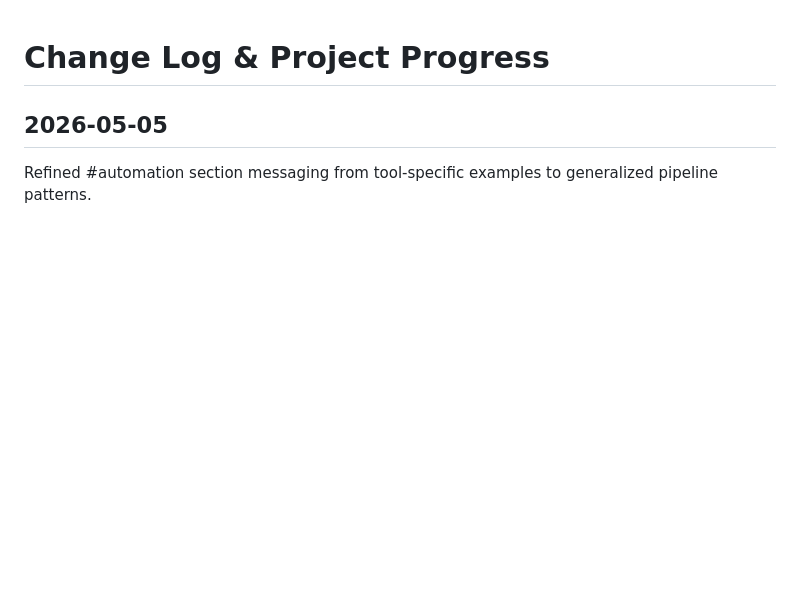
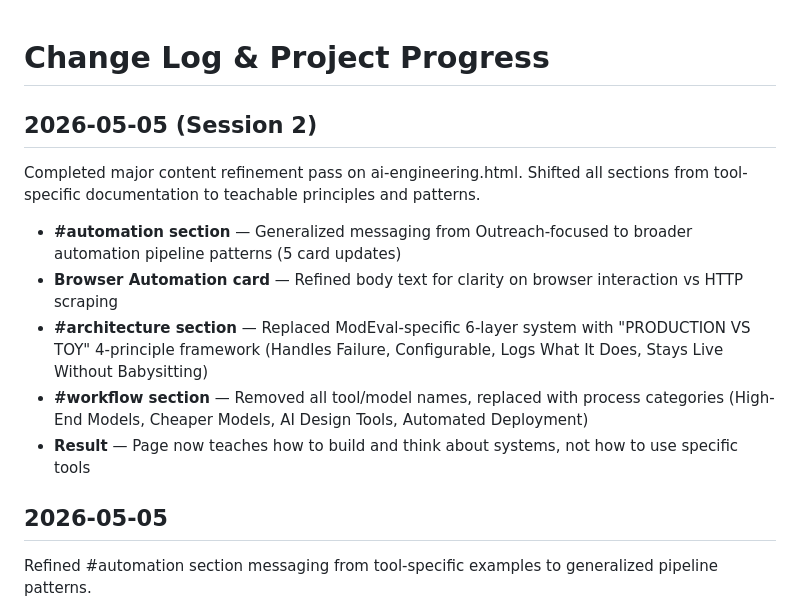
Before and after one commit to nipun-ag/My-Portfolio, a Markdown page: PROGRESS.md, the part around the change. Rendered like a GitHub page; blank space fills up the shorter version.

Commit message:
docs: log session 2 refinements to ai-engineering.html

```diff
--- a/PROGRESS.md
+++ b/PROGRESS.md
@@ -1,4 +1,14 @@
 # Change Log & Project Progress
+
+## 2026-05-05 (Session 2)
+
+Completed major content refinement pass on ai-engineering.html. Shifted all sections from tool-specific documentation to teachable principles and patterns.
+
+- **#automation section** — Generalized messaging from Outreach-focused to broader automation pipeline patterns (5 card updates)
+- **Browser Automation card** — Refined body text for clarity on browser interaction vs HTTP scraping
+- **#architecture section** — Replaced ModEval-specific 6-layer system with "PRODUCTION VS TOY" 4-principle framework (Handles Failure, Configurable, Logs What It Does, Stays Live Without Babysitting)
+- **#workflow section** — Removed all tool/model names, replaced with process categories (High-End Models, Cheaper Models, AI Design Tools, Automated Deployment)
+- **Result** — Page now teaches how to build and think about systems, not how to use specific tools
 
 ## 2026-05-05
 
```
